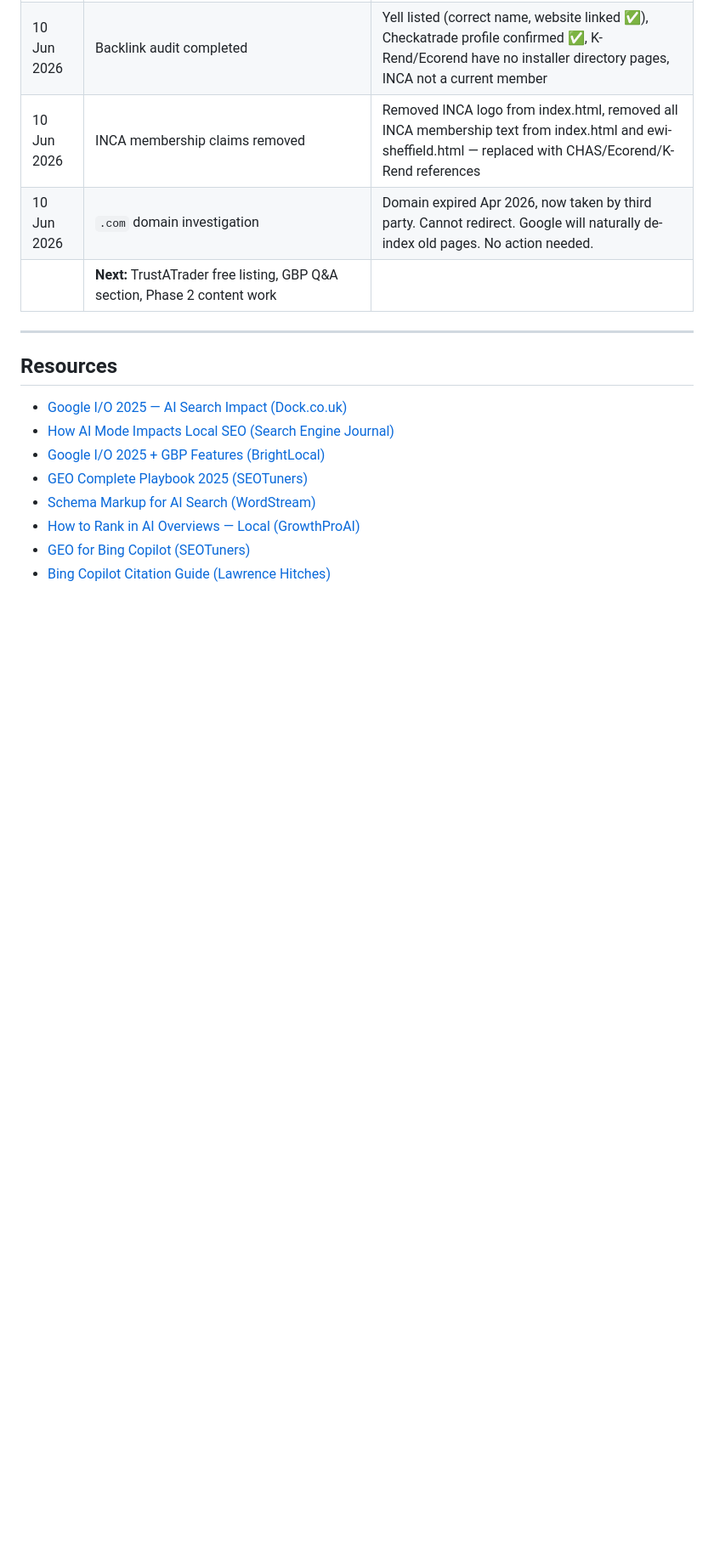
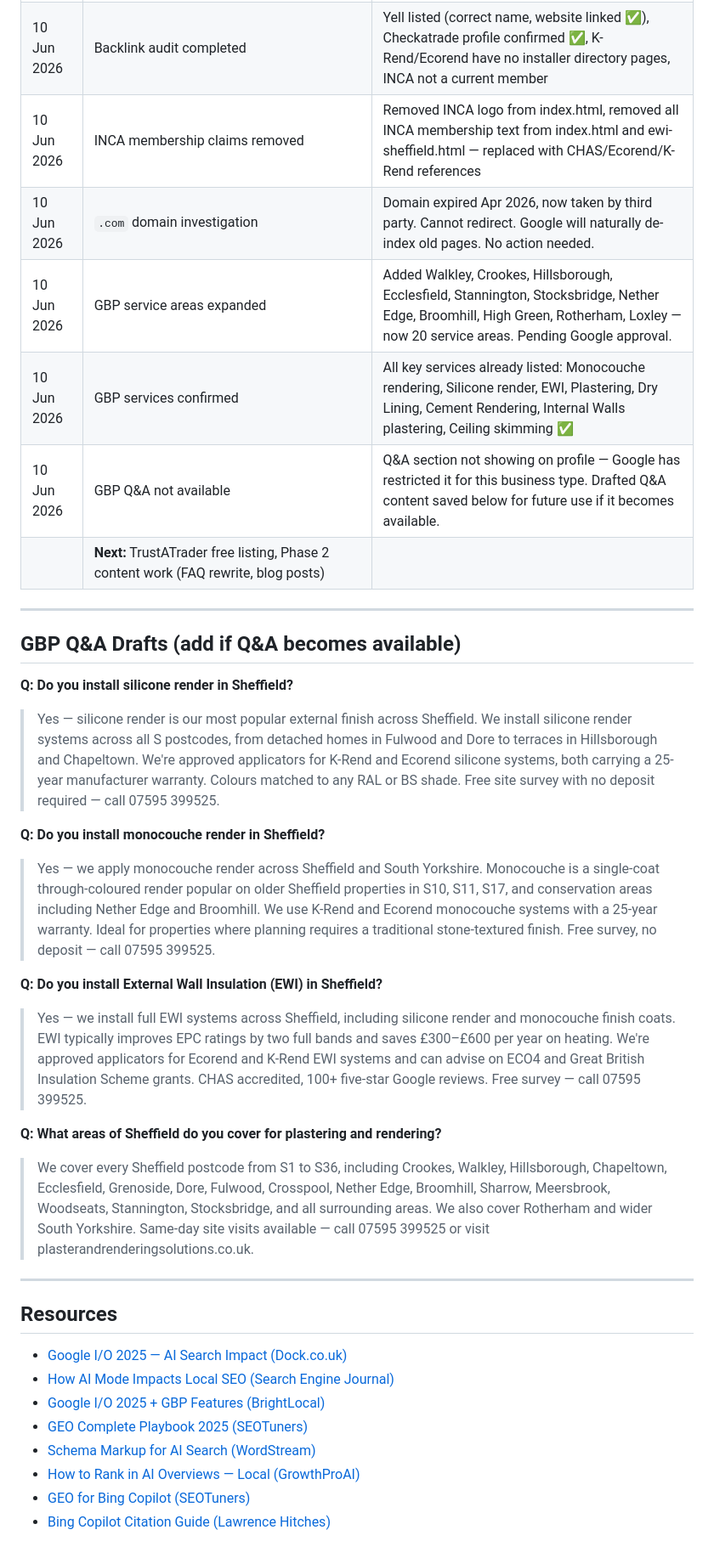
Before and after one commit to plastersolutionsltd-arch/plaster-rendering-site, a Markdown page: AI-SEARCH-OPTIMISATION.md, the part around the change. Shown at 85% size. GitHub-like rendering; blank space fills up the shorter version.

Commit message:
Update tracker — GBP service areas expanded, services confirmed, Q&A drafts saved
Co-Authored-By: Claude Sonnet 4.6 <noreply@anthropic.com>

```diff
--- a/AI-SEARCH-OPTIMISATION.md
+++ b/AI-SEARCH-OPTIMISATION.md
@@ -231,7 +231,26 @@ Competitors MAC Rendering and EDC Render Plaster are already listed on these pag
 | 10 Jun 2026 | Backlink audit completed | Yell listed (correct name, website linked ✅), Checkatrade profile confirmed ✅, K-Rend/Ecorend have no installer directory pages, INCA not a current member |
 | 10 Jun 2026 | INCA membership claims removed | Removed INCA logo from index.html, removed all INCA membership text from index.html and ewi-sheffield.html — replaced with CHAS/Ecorend/K-Rend references |
 | 10 Jun 2026 | `.com` domain investigation | Domain expired Apr 2026, now taken by third party. Cannot redirect. Google will naturally de-index old pages. No action needed. |
-| | **Next:** TrustATrader free listing, GBP Q&A section, Phase 2 content work | |
+| 10 Jun 2026 | GBP service areas expanded | Added Walkley, Crookes, Hillsborough, Ecclesfield, Stannington, Stocksbridge, Nether Edge, Broomhill, High Green, Rotherham, Loxley — now 20 service areas. Pending Google approval. |
+| 10 Jun 2026 | GBP services confirmed | All key services already listed: Monocouche rendering, Silicone render, EWI, Plastering, Dry Lining, Cement Rendering, Internal Walls plastering, Ceiling skimming ✅ |
+| 10 Jun 2026 | GBP Q&A not available | Q&A section not showing on profile — Google has restricted it for this business type. Drafted Q&A content saved below for future use if it becomes available. |
+| | **Next:** TrustATrader free listing, Phase 2 content work (FAQ rewrite, blog posts) | |
+
+---
+
+## GBP Q&A Drafts (add if Q&A becomes available)
+
+**Q: Do you install silicone render in Sheffield?**
+> Yes — silicone render is our most popular external finish across Sheffield. We install silicone render systems across all S postcodes, from detached homes in Fulwood and Dore to terraces in Hillsborough and Chapeltown. We're approved applicators for K-Rend and Ecorend silicone systems, both carrying a 25-year manufacturer warranty. Colours matched to any RAL or BS shade. Free site survey with no deposit required — call 07595 399525.
+
+**Q: Do you install monocouche render in Sheffield?**
+> Yes — we apply monocouche render across Sheffield and South Yorkshire. Monocouche is a single-coat through-coloured render popular on older Sheffield properties in S10, S11, S17, and conservation areas including Nether Edge and Broomhill. We use K-Rend and Ecorend monocouche systems with a 25-year warranty. Ideal for properties where planning requires a traditional stone-textured finish. Free survey, no deposit — call 07595 399525.
+
+**Q: Do you install External Wall Insulation (EWI) in Sheffield?**
+> Yes — we install full EWI systems across Sheffield, including silicone render and monocouche finish coats. EWI typically improves EPC ratings by two full bands and saves £300–£600 per year on heating. We're approved applicators for Ecorend and K-Rend EWI systems and can advise on ECO4 and Great British Insulation Scheme grants. CHAS accredited, 100+ five-star Google reviews. Free survey — call 07595 399525.
+
+**Q: What areas of Sheffield do you cover for plastering and rendering?**
+> We cover every Sheffield postcode from S1 to S36, including Crookes, Walkley, Hillsborough, Chapeltown, Ecclesfield, Grenoside, Dore, Fulwood, Crosspool, Nether Edge, Broomhill, Sharrow, Meersbrook, Woodseats, Stannington, Stocksbridge, and all surrounding areas. We also cover Rotherham and wider South Yorkshire. Same-day site visits available — call 07595 399525 or visit plasterandrenderingsolutions.co.uk.
 
 ---
 
```
